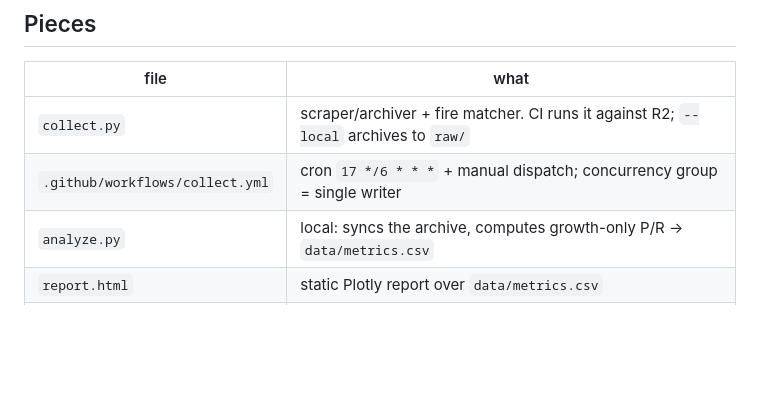
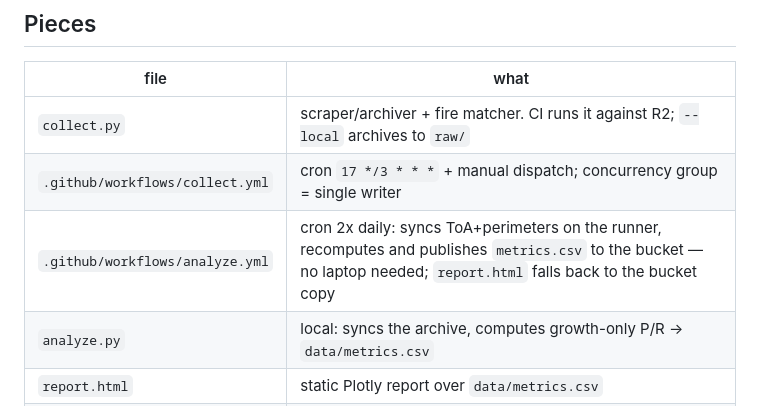
Before and after one commit to pasha594/fire-forecast-eval, a Markdown page: README.md, the part around the change. Drawn GitHub-style; blank space fills up the shorter version.

Commit message:
README: analyze workflow + current collect cron
Co-Authored-By: Claude Fable 5 <noreply@anthropic.com>

```diff
--- a/README.md
+++ b/README.md
@@ -15,7 +15,8 @@ which retains dated perimeter snapshots per fire (~2–3/day for active fires).
 | file | what |
 |---|---|
 | `collect.py` | scraper/archiver + fire matcher. CI runs it against R2; `--local` archives to `raw/` |
-| `.github/workflows/collect.yml` | cron `17 */6 * * *` + manual dispatch; concurrency group = single writer |
+| `.github/workflows/collect.yml` | cron `17 */3 * * *` + manual dispatch; concurrency group = single writer |
+| `.github/workflows/analyze.yml` | cron 2x daily: syncs ToA+perimeters on the runner, recomputes and publishes `metrics.csv` to the bucket — no laptop needed; `report.html` falls back to the bucket copy |
 | `analyze.py` | local: syncs the archive, computes growth-only P/R → `data/metrics.csv` |
 | `report.html` | static Plotly report over `data/metrics.csv` |
 | `map.html` | interactive map: pyrecast forecast layers (live WMS, all variables/percentiles) over Cornea perimeter history + hotspots |
```
